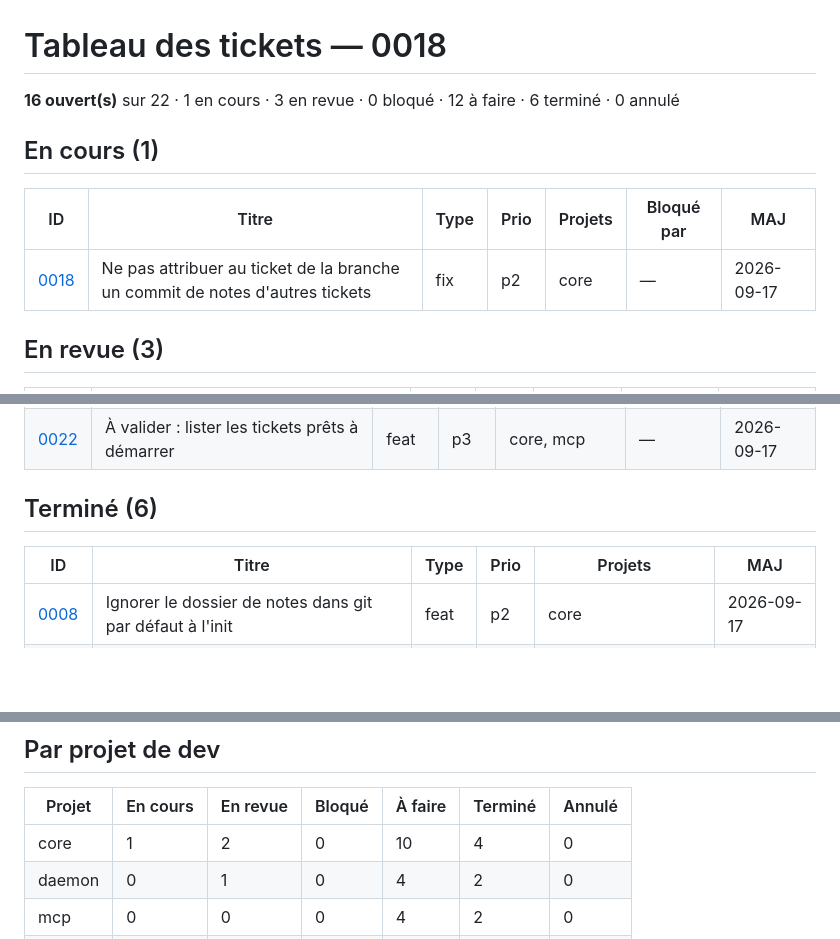
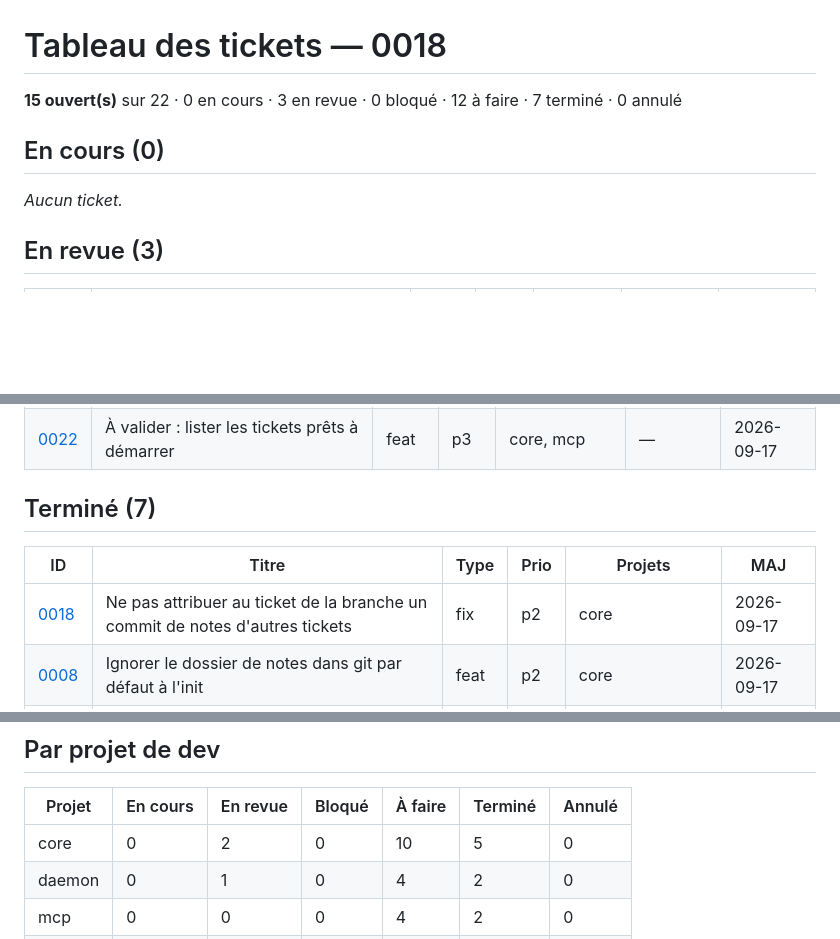
Before and after one commit to ArthurCouturier/coutcouticket, a Markdown page: 0-notes/0-global/BOARD.md, 3 parts joined by grey strips. Rendered like a GitHub page; blank space fills up the shorter version.

Commit message:
Clôturer 0018
Co-Authored-By: Claude Opus 5 (1M context) <noreply@anthropic.com>
Ticket: 0018

```diff
--- a/0-notes/0-global/BOARD.md
+++ b/0-notes/0-global/BOARD.md
@@ -1,13 +1,11 @@
 <!-- GÉNÉRÉ par coutcouticket — ne pas éditer. Régénérer : coutcouticket board -->
 # Tableau des tickets — 0018
 
-**16 ouvert(s)** sur 22 · 1 en cours · 3 en revue · 0 bloqué · 12 à faire · 6 terminé · 0 annulé
+**15 ouvert(s)** sur 22 · 0 en cours · 3 en revue · 0 bloqué · 12 à faire · 7 terminé · 0 annulé
 
-## En cours (1)
+## En cours (0)
 
-| ID | Titre | Type | Prio | Projets | Bloqué par | MAJ |
-|----|-------|------|------|---------|------------|-----|
-| [0018](../tickets/0018-ne-pas-attribuer-au-ticket-de-la-branche-un/ticket.md) | Ne pas attribuer au ticket de la branche un commit de notes d'autres tickets | fix | p2 | core | — | 2026-09-17 |
+_Aucun ticket._
 
 ## En revue (3)
 
@@ -38,10 +36,11 @@ _Aucun ticket._
 | [0021](../tickets/0021-a-valider-commande-self-update/ticket.md) | À valider : commande self-update | feat | p3 | core | — | 2026-09-17 |
 | [0022](../tickets/0022-a-valider-lister-les-tickets-prets-a-demarrer/ticket.md) | À valider : lister les tickets prêts à démarrer | feat | p3 | core, mcp | — | 2026-09-17 |
 
-## Terminé (6)
+## Terminé (7)
 
 | ID | Titre | Type | Prio | Projets | MAJ |
 |----|-------|------|------|---------|-----|
+| [0018](../tickets/0018-ne-pas-attribuer-au-ticket-de-la-branche-un/ticket.md) | Ne pas attribuer au ticket de la branche un commit de notes d'autres tickets | fix | p2 | core | 2026-09-17 |
 | [0008](../tickets/0008-ignorer-le-dossier-de-notes-dans-git-par-defaut-a/ticket.md) | Ignorer le dossier de notes dans git par défaut à l'init | feat | p2 | core | 2026-09-17 |
 | [0006](../tickets/0006-faire-fonctionner-les-hooks-git-hors-du-terminal/ticket.md) | Faire fonctionner les hooks git hors du terminal | fix | p1 | core | 2026-09-17 |
 | [0005](../tickets/0005-subagent-relecteur-de-cloture/ticket.md) | Subagent relecteur de clôture | feat | p3 | plugin | 2026-09-17 |
@@ -57,7 +56,7 @@ _Aucun ticket._
 
 | Projet | En cours | En revue | Bloqué | À faire | Terminé | Annulé |
 |--------|---|---|---|---|---|---|
-| core | 1 | 2 | 0 | 10 | 4 | 0 |
+| core | 0 | 2 | 0 | 10 | 5 | 0 |
 | daemon | 0 | 1 | 0 | 4 | 2 | 0 |
 | mcp | 0 | 0 | 0 | 4 | 2 | 0 |
 | plugin | 0 | 0 | 0 | 2 | 3 | 0 |
```
Also changed, not shown: 2 other files.
